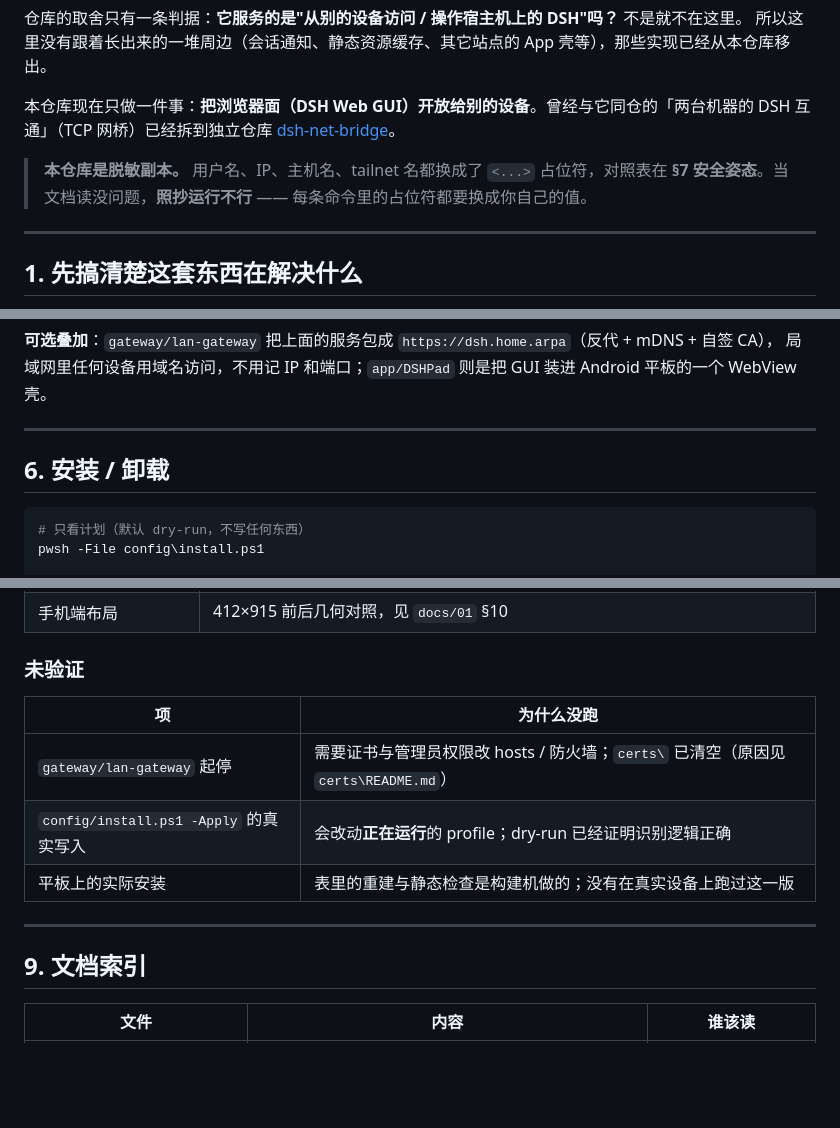
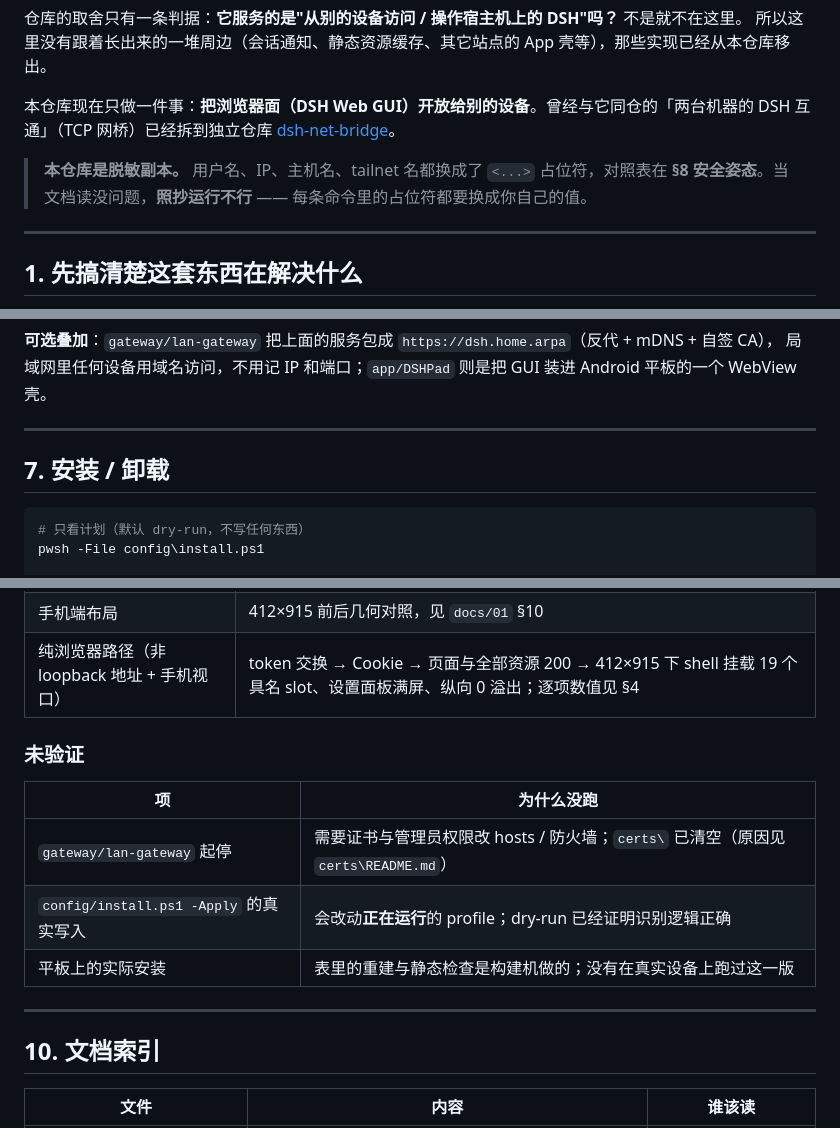
Before and after one commit to Eru07734/dsh-remote-access, a Markdown page: README.md, 3 parts joined by grey strips. GitHub-like rendering; blank space fills up the shorter version.

````diff
--- a/README.md
+++ b/README.md
@@ -11,7 +11,7 @@ DSH 是一个 agent 运行时（`dsh web` 会起一个 Web GUI），它默认只
 本仓库现在只做一件事：**把浏览器面（DSH Web GUI）开放给别的设备**。曾经与它同仓的「两台机器的 DSH 互通」（TCP 网桥）已经拆到独立仓库 [dsh-net-bridge](https://github.com/Eru07734/dsh-net-bridge)。
 
 > **本仓库是脱敏副本。** 用户名、IP、主机名、tailnet 名都换成了 `<...>` 占位符，对照表在
-> **§7 安全姿态**。当文档读没问题，**照抄运行不行** —— 每条命令里的占位符都要换成你自己的值。
+> **§8 安全姿态**。当文档读没问题，**照抄运行不行** —— 每条命令里的占位符都要换成你自己的值。
 
 ---
 
@@ -119,7 +150,7 @@ Tailscale 的 `100.x` 网卡起得晚就会被 403 拒掉。
 
 ---
 
-## 6. 安装 / 卸载
+## 7. 安装 / 卸载
 
 ```powershell
 # 只看计划（默认 dry-run，不写任何东西）
@@ -205,6 +236,7 @@ pwsh -File config\uninstall.ps1 -Apply
 | 局域网端到端 | 远端设备打开 GUI、发消息、拿回结果；证据与量测见 `docs/01` |
 | Tailscale 实测 | 走 tailnet IP 访问可用（`trustedHosts` 重推那条补丁就是为它写的），见 `docs/01` |
 | 手机端布局 | 412×915 前后几何对照，见 `docs/01` §10 |
+| 纯浏览器路径（非 loopback 地址 + 手机视口） | token 交换 → Cookie → 页面与全部资源 200 → 412×915 下 shell 挂载 19 个具名 slot、设置面板满屏、纵向 0 溢出；逐项数值见 §4 |
 
 ### 未验证
 
@@ -216,7 +248,7 @@ pwsh -File config\uninstall.ps1 -Apply
 
 ---
 
-## 9. 文档索引
+## 10. 文档索引
 
 | 文件 | 内容 | 谁该读 |
 |---|---|---|
````
Also changed, not shown: other parts of README.md (+40 -9 lines).
